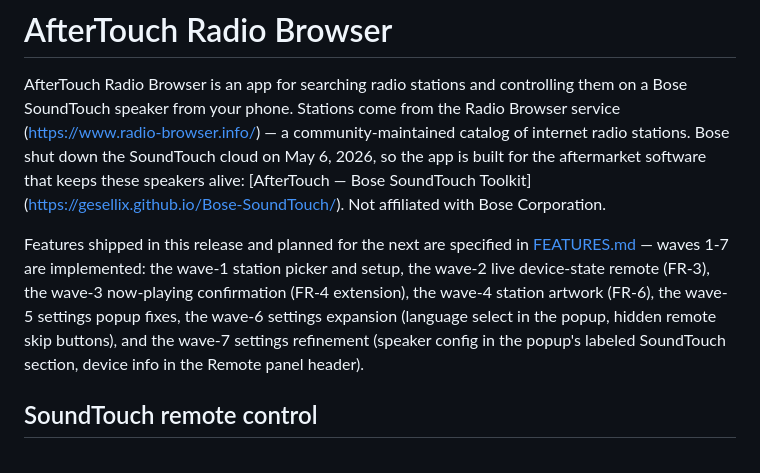
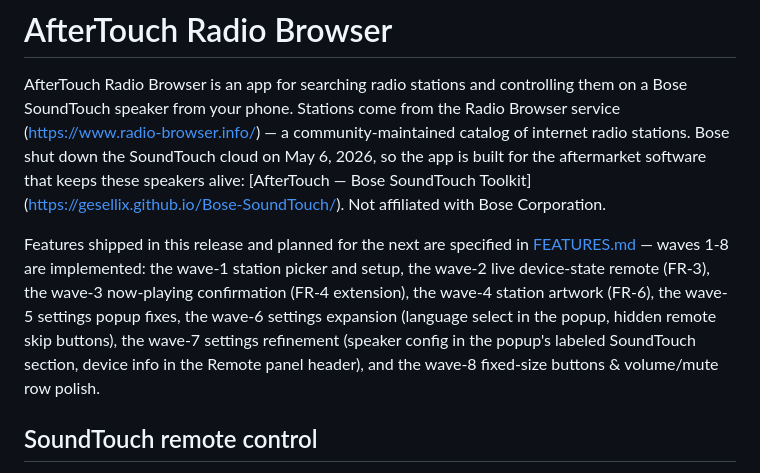
Before and after one commit to Makatumba/after-touch-radio-browser, a Markdown page: README.md, the part around the change. Drawn GitHub-style.

Commit message:
docs: spec fixed-size buttons and the volume/mute row (wave 8)

```diff
--- a/README.md
+++ b/README.md
@@ -8,12 +8,13 @@ software that keeps these speakers alive: [AfterTouch — Bose SoundTouch Toolki
 (https://gesellix.github.io/Bose-SoundTouch/). Not affiliated with Bose Corporation.
 
 Features shipped in this release and planned for the next are specified in
-[FEATURES.md](FEATURES.md) — waves 1-7 are implemented: the wave-1 station picker and
+[FEATURES.md](FEATURES.md) — waves 1-8 are implemented: the wave-1 station picker and
 setup, the wave-2 live device-state remote (FR-3), the wave-3 now-playing confirmation
 (FR-4 extension), the wave-4 station artwork (FR-6), the wave-5 settings popup fixes, the
-wave-6 settings expansion (language select in the popup, hidden remote skip buttons), and
-the wave-7 settings refinement (speaker config in the popup's labeled SoundTouch section,
-device info in the Remote panel header).
+wave-6 settings expansion (language select in the popup, hidden remote skip buttons), the
+wave-7 settings refinement (speaker config in the popup's labeled SoundTouch section,
+device info in the Remote panel header), and the wave-8 fixed-size buttons & volume/mute
+row polish.
 
 ## SoundTouch remote control
 
```
Also changed, not shown: FEATURES.md (+71 -0 lines).
